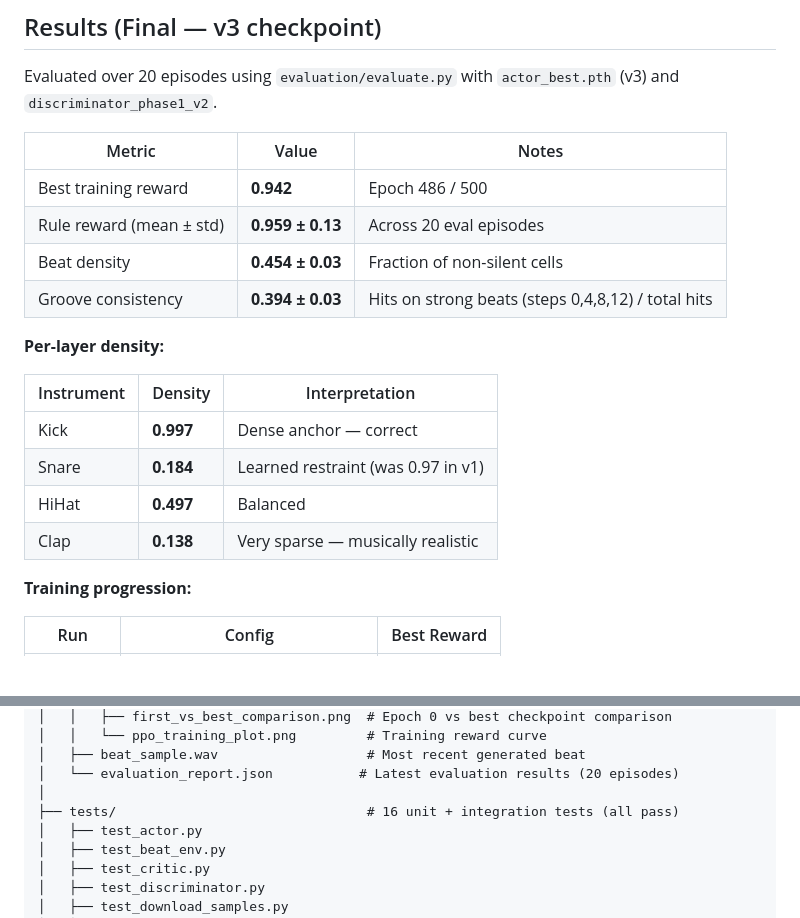
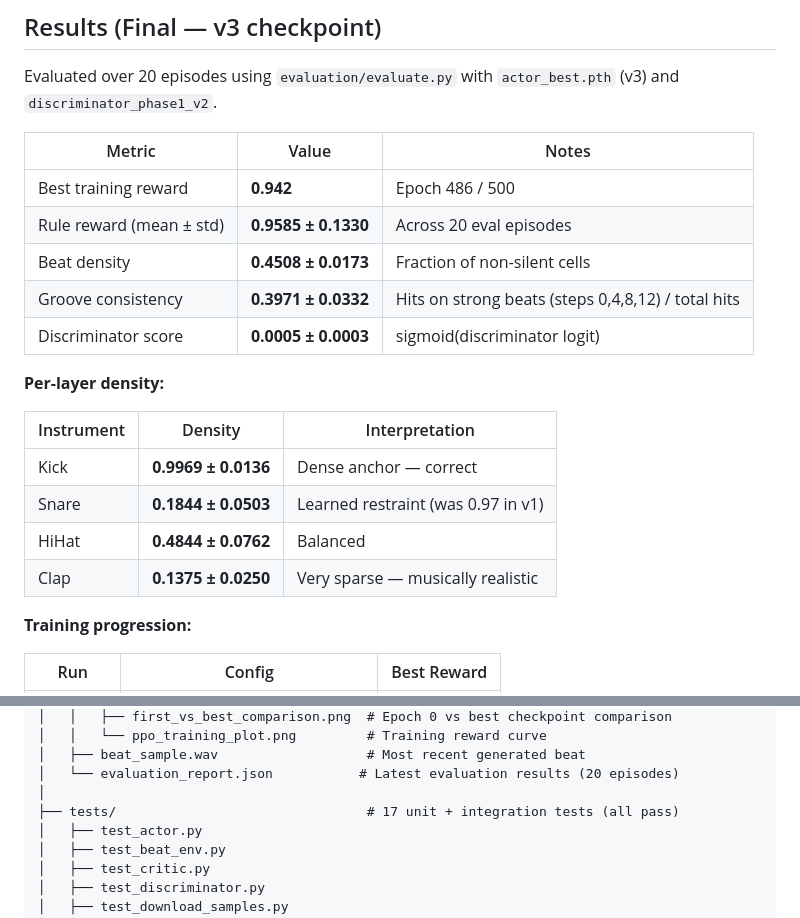
Before and after one commit to Atharv-Girish-Chaudhary/rl-beat-generation, a Markdown page: README.md, 2 parts joined by grey strips. Rendered like a GitHub page; blank space fills up the shorter version.

```diff
--- a/README.md
+++ b/README.md
@@ -106,18 +106,19 @@ Evaluated over 20 episodes using `evaluation/evaluate.py` with `actor_best.pth`
 | Metric | Value | Notes |
 |--------|-------|-------|
 | Best training reward | **0.942** | Epoch 486 / 500 |
-| Rule reward (mean ± std) | **0.959 ± 0.13** | Across 20 eval episodes |
-| Beat density | **0.454 ± 0.03** | Fraction of non-silent cells |
-| Groove consistency | **0.394 ± 0.03** | Hits on strong beats (steps 0,4,8,12) / total hits |
+| Rule reward (mean ± std) | **0.9585 ± 0.1330** | Across 20 eval episodes |
+| Beat density | **0.4508 ± 0.0173** | Fraction of non-silent cells |
+| Groove consistency | **0.3971 ± 0.0332** | Hits on strong beats (steps 0,4,8,12) / total hits |
+| Discriminator score | **0.0005 ± 0.0003** | sigmoid(discriminator logit) |
 
 **Per-layer density:**
 
 | Instrument | Density | Interpretation |
 |------------|---------|----------------|
-| Kick | **0.997** | Dense anchor — correct |
-| Snare | **0.184** | Learned restraint (was 0.97 in v1) |
-| HiHat | **0.497** | Balanced |
-| Clap | **0.138** | Very sparse — musically realistic |
+| Kick | **0.9969 ± 0.0136** | Dense anchor — correct |
+| Snare | **0.1844 ± 0.0503** | Learned restraint (was 0.97 in v1) |
+| HiHat | **0.4844 ± 0.0762** | Balanced |
+| Clap | **0.1375 ± 0.0250** | Very sparse — musically realistic |
 
 **Training progression:**
 
@@ -212,7 +213,7 @@ rl-beat-generation/
 │   ├── beat_sample.wav                   # Most recent generated beat
 │   └── evaluation_report.json           # Latest evaluation results (20 episodes)
 │
-├── tests/                                # 16 unit + integration tests (all pass)
+├── tests/                                # 17 unit + integration tests (all pass)
 │   ├── test_actor.py
 │   ├── test_beat_env.py
 │   ├── test_critic.py
```
